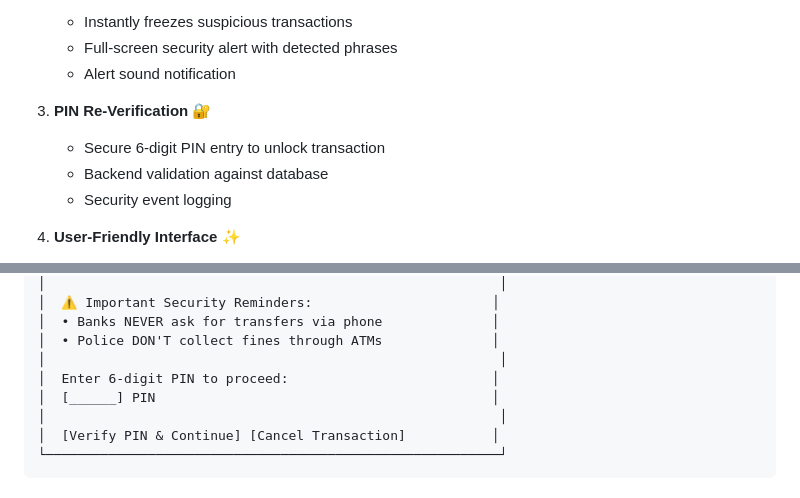
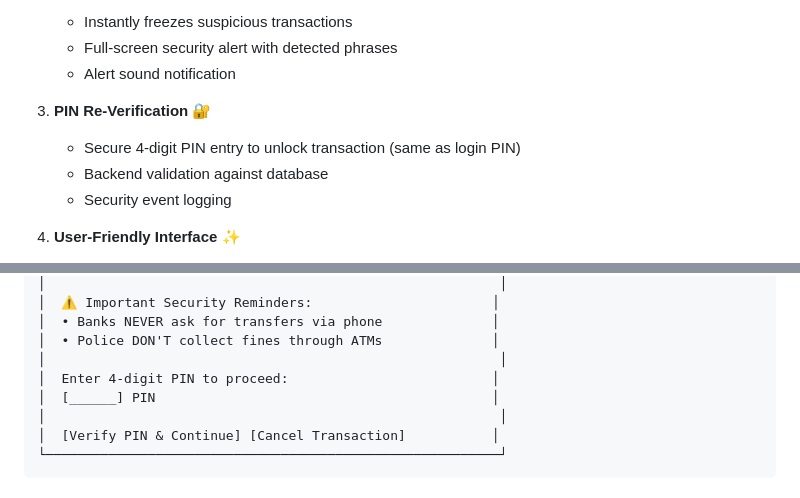
Before and after one commit to ChaseChoo/FSDP, a Markdown page: IMPERSONATION_GUARD_SUMMARY.md, 2 parts joined by grey strips. GitHub-like rendering.

```diff
--- a/IMPERSONATION_GUARD_SUMMARY.md
+++ b/IMPERSONATION_GUARD_SUMMARY.md
@@ -28,7 +28,7 @@ A cutting-edge ATM security system that uses real-time voice detection to identi
    - Alert sound notification
 
 3. **PIN Re-Verification** 🔐
-   - Secure 6-digit PIN entry to unlock transaction
+   - Secure 4-digit PIN entry to unlock transaction (same as login PIN)
    - Backend validation against database
    - Security event logging
 
@@ -135,7 +135,7 @@ A cutting-edge ATM security system that uses real-time voice detection to identi
 │  • Banks NEVER ask for transfers via phone              │
 │  • Police DON'T collect fines through ATMs              │
 │                                                          │
-│  Enter 6-digit PIN to proceed:                          │
+│  Enter 4-digit PIN to proceed:                          │
 │  [______] PIN                                           │
 │                                                          │
 │  [Verify PIN & Continue] [Cancel Transaction]           │
```
Also changed, not shown: IMPERSONATION_GUARD_FEATURE.md (+4 -4 lines), IMPERSONATION_GUARD_USER_GUIDE.md (+5 -5 lines).
